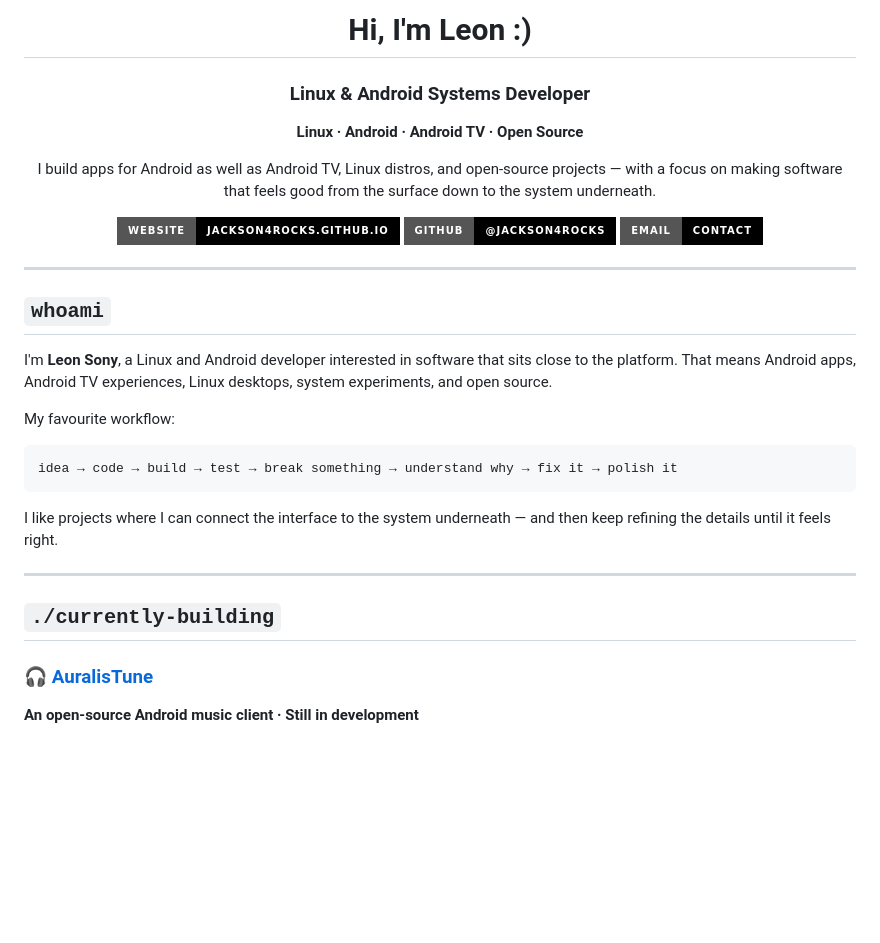
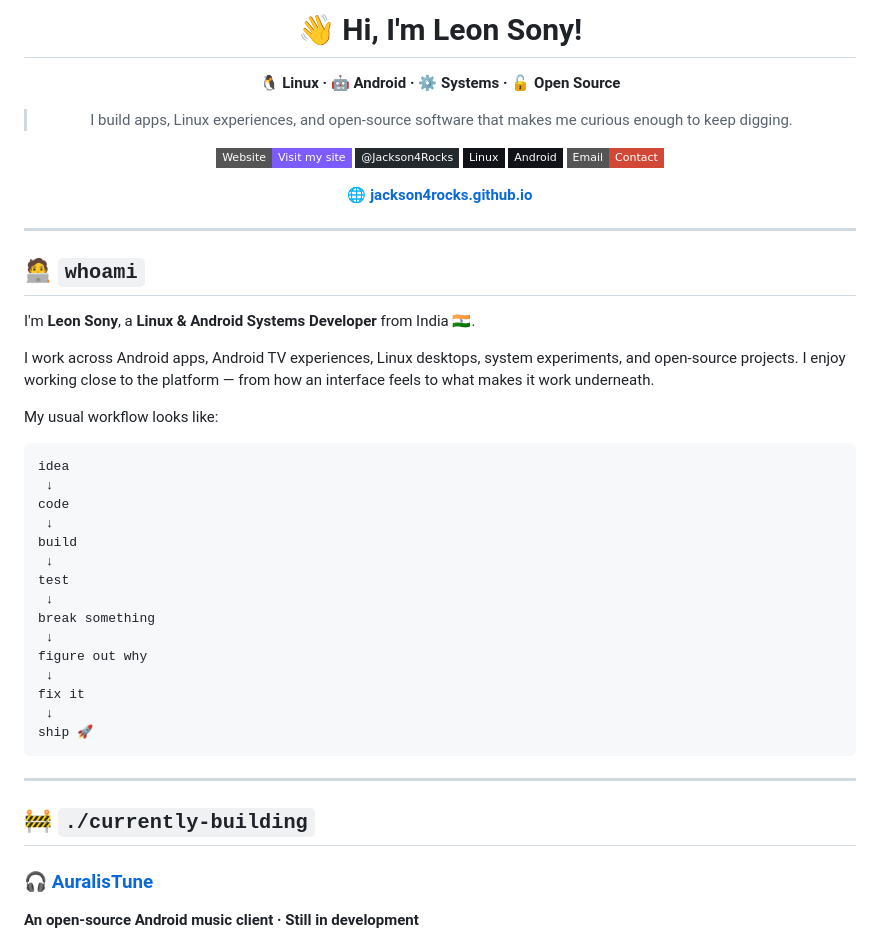
Before and after one commit to Jackson4Rocks/Jackson4Rocks, a Markdown page: README.md, the part around one of its changes. GitHub-like rendering; badges without logos; blank space fills up the shorter version.

````diff
--- a/README.md
+++ b/README.md
@@ -1,36 +1,50 @@
 <div align="center">
 
-# Hi, I'm Leon :)
+# 👋 Hi, I'm Leon Sony!
 
-### Linux & Android Systems Developer
+**🐧 Linux · 🤖 Android · ⚙️ Systems · 🔓 Open Source**
 
-**Linux · Android · Android TV · Open Source**
+> I build apps, Linux experiences, and open-source software that makes me curious enough to keep digging.
 
-I build apps for Android as well as Android TV, Linux distros, and open-source projects — with a focus on making software that feels good from the surface down to the system underneath.
+[![Website](https://img.shields.io/badge/Website-Visit%20my%20site-7C5CFC?style=flat-square&logo=googlechrome&logoColor=white)](https://jackson4rocks.github.io/)
+[![GitHub](https://img.shields.io/badge/@Jackson4Rocks-24292e?style=flat-square&logo=github&logoColor=white)](https://github.com/Jackson4Rocks)
+[![Linux](https://img.shields.io/badge/Linux-111318?style=flat-square&logo=linux&logoColor=FCC624)](https://kernel.org/)
+[![Android](https://img.shields.io/badge/Android-111318?style=flat-square&logo=android&logoColor=3DDC84)](https://source.android.com/)
+[![Email](https://img.shields.io/badge/Email-Contact-D14836?style=flat-square&logo=gmail&logoColor=white)](mailto:leonsonyk@gmail.com)
 
-[![Website](https://img.shields.io/badge/Website-jackson4rocks.github.io-000000?style=for-the-badge&logo=googlechrome&logoColor=white)](https://jackson4rocks.github.io/)
-[![GitHub](https://img.shields.io/badge/GitHub-@Jackson4Rocks-000000?style=for-the-badge&logo=github&logoColor=white)](https://github.com/Jackson4Rocks)
-[![Email](https://img.shields.io/badge/Email-Contact-000000?style=for-the-badge&logo=gmail&logoColor=white)](mailto:leonsonyk@gmail.com)
+🌐 **[jackson4rocks.github.io](https://jackson4rocks.github.io/)**
 
 </div>
 
 ---
 
-## `whoami`
+## 🧑‍💻 `whoami`
 
-I'm **Leon Sony**, a Linux and Android developer interested in software that sits close to the platform. That means Android apps, Android TV experiences, Linux desktops, system experiments, and open source.
+I'm **Leon Sony**, a **Linux & Android Systems Developer** from India 🇮🇳.
 
-My favourite workflow:
+I work across Android apps, Android TV experiences, Linux desktops, system experiments, and open-source projects. I enjoy working close to the platform — from how an interface feels to what makes it work underneath.
 
-```text
-idea → code → build → test → break something → understand why → fix it → polish it
-```
+My usual workflow looks like:
 
-I like projects where I can connect the interface to the system underneath — and then keep refining the details until it feels right.
+    idea
+     ↓
+    code
+     ↓
+    build
+     ↓
+    test
+     ↓
+    break something
+     ↓
+    figure out why
+     ↓
+    fix it
+     ↓
+    ship 🚀
 
 ---
 
-## `./currently-building`
+## 🚧 `./currently-building`
 
 ### 🎧 [AuralisTune](https://github.com/Jackson4Rocks/AuralisTune)
 **An open-source Android music client · Still in development**
````
Also changed, not shown: other parts of README.md (+76 -65 lines).
